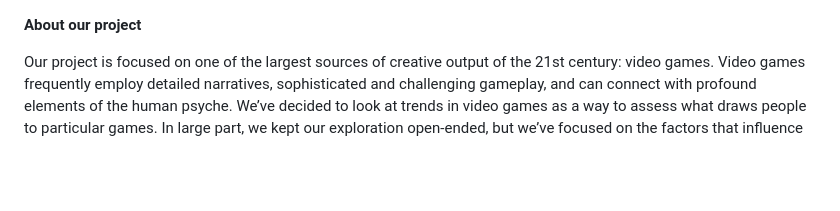
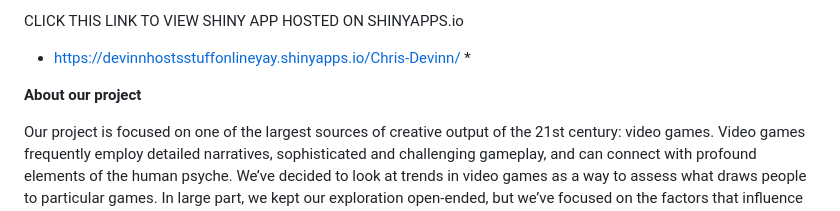
Before and after one commit to davinchi73/STAT212_Final_Project, a Markdown page: README.md, the part around the change. GitHub-like rendering; blank space fills up the shorter version.

```diff
--- a/README.md
+++ b/README.md
@@ -1,3 +1,6 @@
+CLICK THIS LINK TO VIEW SHINY APP HOSTED ON SHINYAPPS.io
+* https://devinnhostsstuffonlineyay.shinyapps.io/Chris-Devinn/ *
+
 **About our project**
 
 Our project is focused on one of the largest sources of creative output of the 21st century: video games. Video games frequently employ detailed narratives, sophisticated and challenging gameplay, and can connect with profound elements of the human psyche. We’ve decided to look at trends in video games as a way to assess what draws people to particular games.
```
